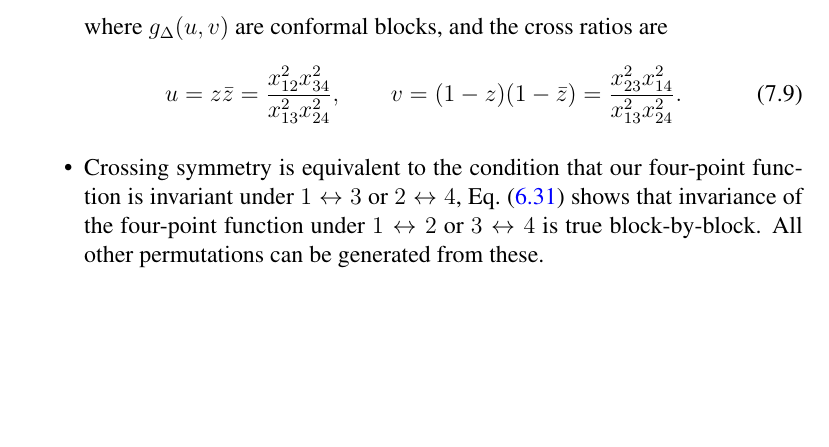
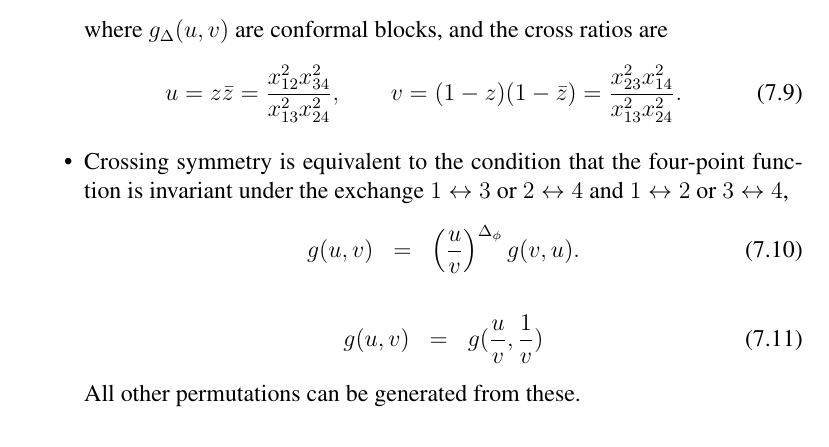
Before and after one commit to tingkaihsu/QFT2_Final, a LaTeX paper (main.tex): part of page 22 of 28, cut so that both start at the same text, the shorter picture padded with empty space. Compiled offline with pdfLaTeX.

Commit message:
fial 12 15

```diff
--- a/main.tex
+++ b/main.tex
@@ -921,12 +921,17 @@ u = z\bar z = \frac{x_{12}^2 x_{34}^2}{x_{13}^2 x_{24}^2},\qquad v=(1-z)(1-\bar
 \ee
 
 
-\item Crossing symmetry is equivalent to the condition that our four-point function is invariant under $1\leftrightarrow 3$ or $2\leftrightarrow 4$,
-% \be
-% \label{eq:crossingeqsummary}
-% g(u,v) &=& \p{\frac{u}{v}}^{\De_\f} g(v,u).
-% \ee
-Eq.~(\ref{eq:invariantunderonetwo}) shows that invariance of the four-point function under $1\leftrightarrow 2$ or $3\leftrightarrow 4$ is true block-by-block.  All other permutations can be generated from these.
+\item Crossing symmetry is equivalent to the condition that the four-point function is invariant under the exchange $1\leftrightarrow 3$ or $2\leftrightarrow 4$ and $1\leftrightarrow2$ or $3\leftrightarrow4$,
+\be
+\label{eq:crossing1324}
+g(u,v) &=& \p{\frac{u}{v}}^{\De_\f} g(v,u).
+\ee
+% Also (\ref{eq:invariantunderonetwo}) shows that invariance of the four-point function under $1\leftrightarrow 2$ or $3\leftrightarrow 4$.
+\be
+\label{eq:crossing1234}
+g(u,v) &=& g(\frac u v,\frac 1 v)
+\ee
+All other permutations can be generated from these.
 
 \end{itemize}
 
```
Also changed, not shown: main.tex (11 more changed lines).
